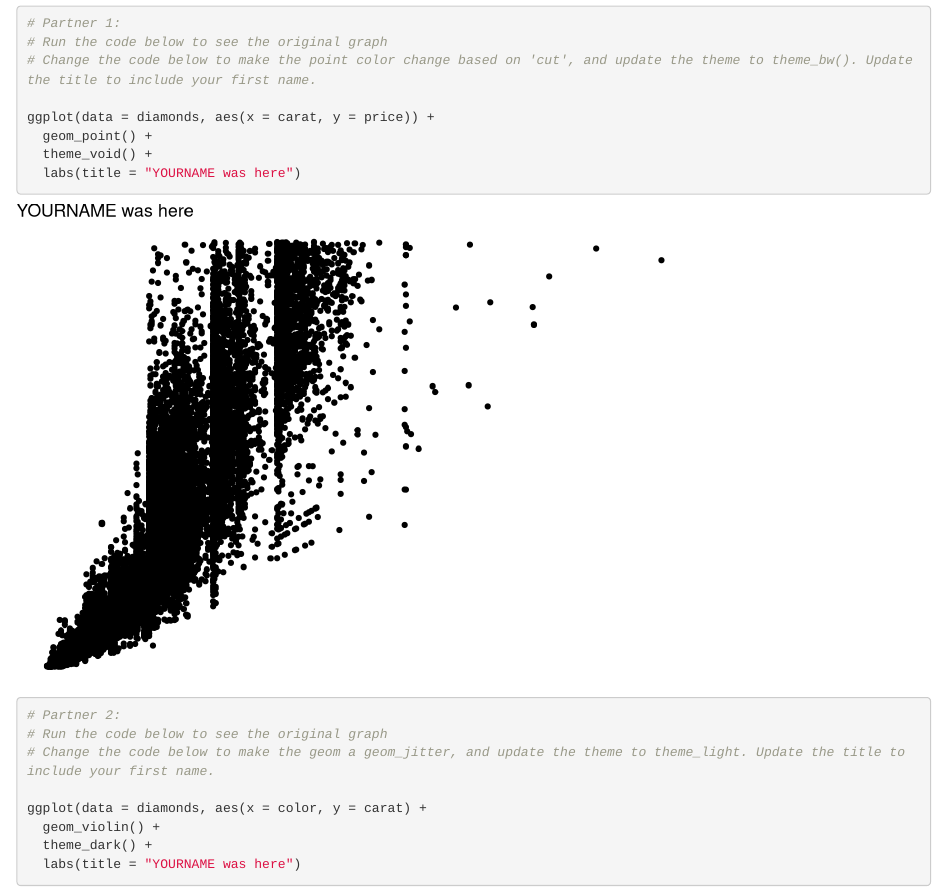
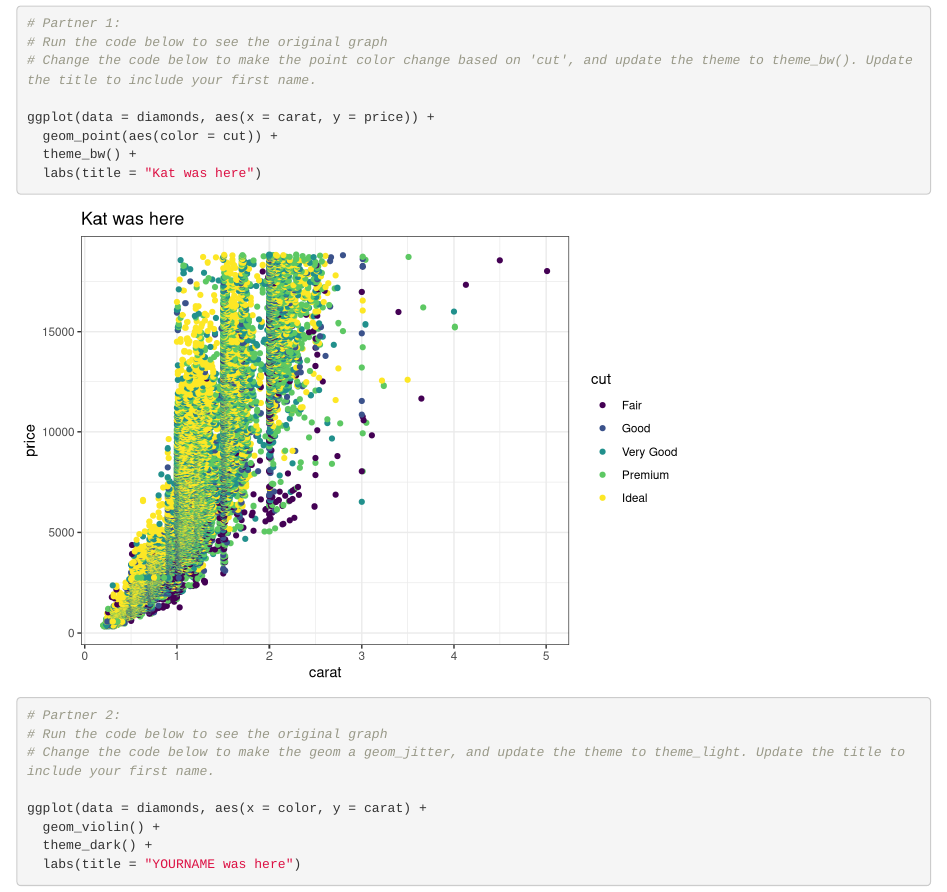
Before and after one commit to KatLeigh11/wild-git-collab, an R Markdown document (esm244_section_w3_git_wild.Rmd): the page in a window 1100 px wide, from 120 px down. Rendered offline with R 4.5, knitr and Pandoc, with nearby package versions.

Commit message:
edited first graph p1

````diff
--- a/esm244_section_w3_git_wild.Rmd
+++ b/esm244_section_w3_git_wild.Rmd
@@ -16,9 +16,9 @@ library(tidyverse)
 # Change the code below to make the point color change based on 'cut', and update the theme to theme_bw(). Update the title to include your first name.
 
 ggplot(data = diamonds, aes(x = carat, y = price)) +
-  geom_point() +
-  theme_void() +
-  labs(title = "YOURNAME was here")
+  geom_point(aes(color = cut)) +
+  theme_bw() +
+  labs(title = "Kat was here")
 ```
 
 ```{r partner_2a}
````
